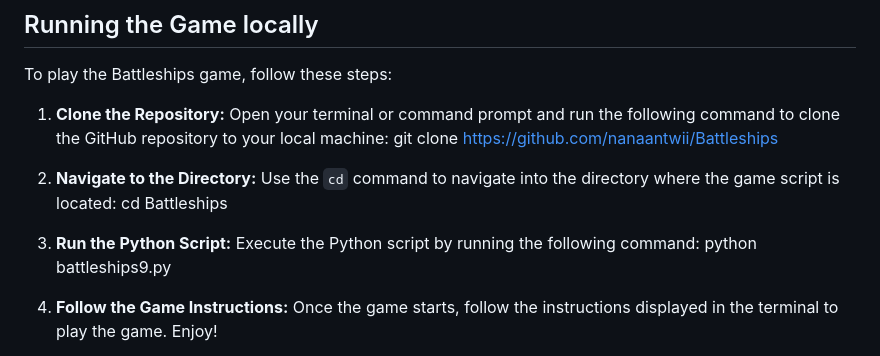
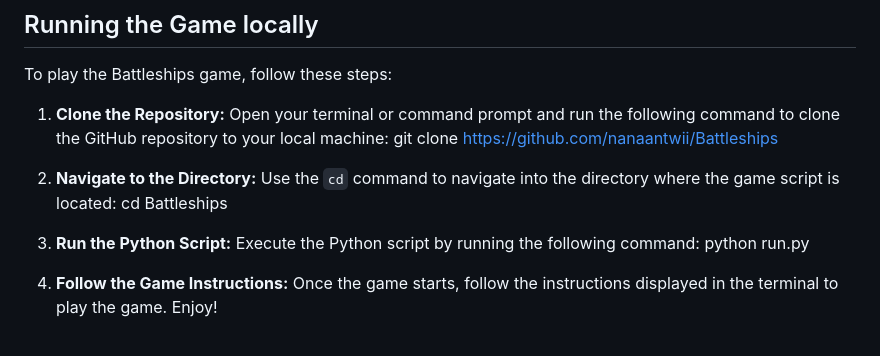
Before and after one commit to nanaantwii/Battleships, a Markdown page: README.md, the part around the change. Drawn GitHub-style.

```diff
--- a/README.md
+++ b/README.md
@@ -46,7 +46,7 @@ To play the Battleships game, follow these steps:
    cd Battleships
 
 3. **Run the Python Script:** Execute the Python script by running the following command:
-   python battleships9.py
+   python run.py
 
 4. **Follow the Game Instructions:** Once the game starts, follow the instructions displayed in the terminal to play the game. Enjoy!
 
```
